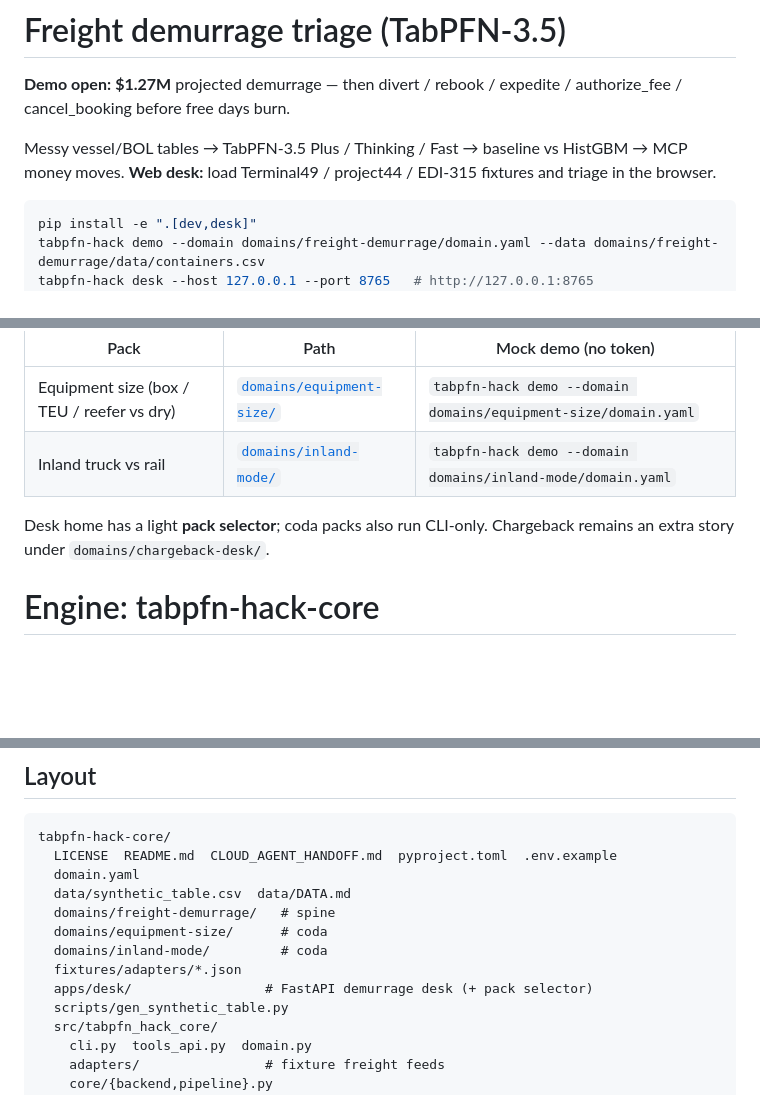
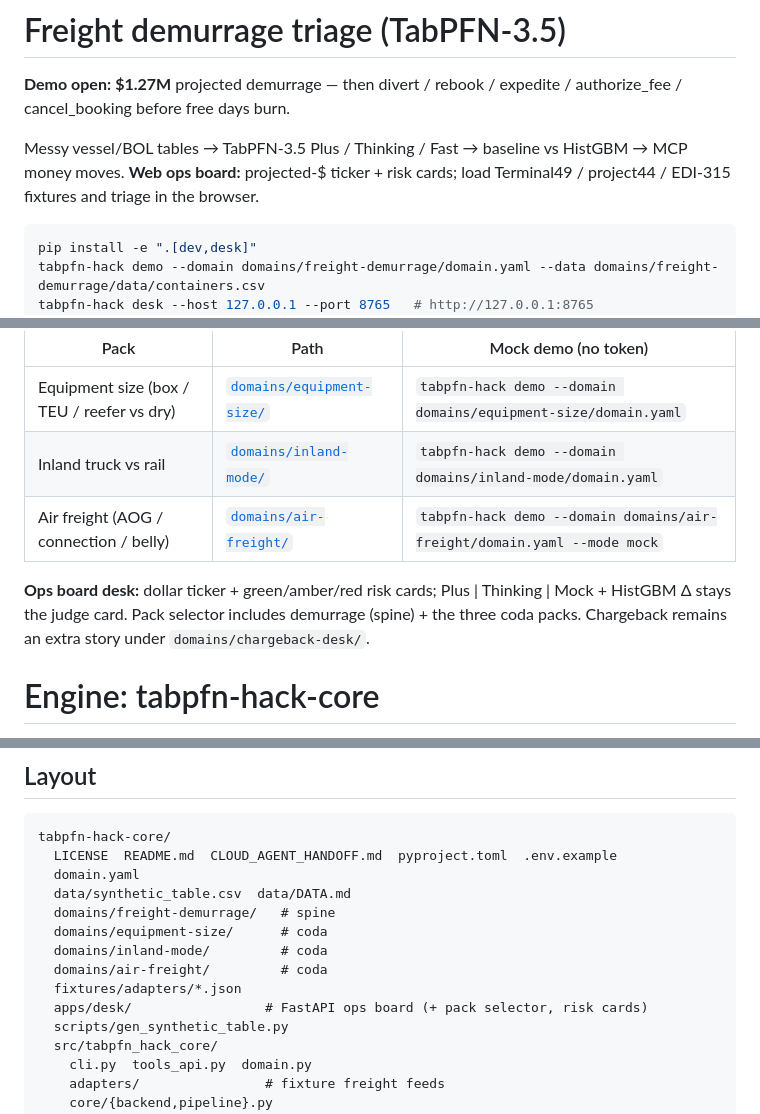
Before and after one commit to DevMatrixAi/tabpfn-freight-demurrage, a Markdown page: README.md, 3 parts joined by grey strips. GitHub-like rendering; blank space fills up the shorter version.

Commit message:
docs: ops board + air-freight pack notes

````diff
--- a/README.md
+++ b/README.md
@@ -3,7 +3,7 @@
 
 **Demo open:** **$1.27M** projected demurrage — then divert / rebook / expedite / authorize_fee / cancel_booking before free days burn.
 
-Messy vessel/BOL tables → TabPFN-3.5 Plus / Thinking / Fast → baseline vs HistGBM → MCP money moves. **Web desk:** load Terminal49 / project44 / EDI-315 fixtures and triage in the browser.
+Messy vessel/BOL tables → TabPFN-3.5 Plus / Thinking / Fast → baseline vs HistGBM → MCP money moves. **Web ops board:** projected-$ ticker + risk cards; load Terminal49 / project44 / EDI-315 fixtures and triage in the browser.
 
 ```bash
 pip install -e ".[dev,desk]"
@@ -25,8 +25,9 @@ Synthetic / public-derived demo only. Fixture adapters only — not live carrier
 | --- | --- | --- |
 | Equipment size (box / TEU / reefer vs dry) | [`domains/equipment-size/`](domains/equipment-size/) | `tabpfn-hack demo --domain domains/equipment-size/domain.yaml` |
 | Inland truck vs rail | [`domains/inland-mode/`](domains/inland-mode/) | `tabpfn-hack demo --domain domains/inland-mode/domain.yaml` |
+| Air freight (AOG / connection / belly) | [`domains/air-freight/`](domains/air-freight/) | `tabpfn-hack demo --domain domains/air-freight/domain.yaml --mode mock` |
 
-Desk home has a light **pack selector**; coda packs also run CLI-only. Chargeback remains an extra story under `domains/chargeback-desk/`.
+**Ops board desk:** dollar ticker + green/amber/red risk cards; Plus | Thinking | Mock + HistGBM Δ stays the judge card. Pack selector includes demurrage (spine) + the three coda packs. Chargeback remains an extra story under `domains/chargeback-desk/`.
 
 # Engine: tabpfn-hack-core
 
@@ -193,8 +194,9 @@ tabpfn-hack-core/
   domains/freight-demurrage/   # spine
   domains/equipment-size/      # coda
   domains/inland-mode/         # coda
+  domains/air-freight/         # coda
   fixtures/adapters/*.json
-  apps/desk/                 # FastAPI demurrage desk (+ pack selector)
+  apps/desk/                 # FastAPI ops board (+ pack selector, risk cards)
   scripts/gen_synthetic_table.py
   src/tabpfn_hack_core/
     cli.py  tools_api.py  domain.py
````
Also changed, not shown: other parts of README.md (+1 -1 lines).
